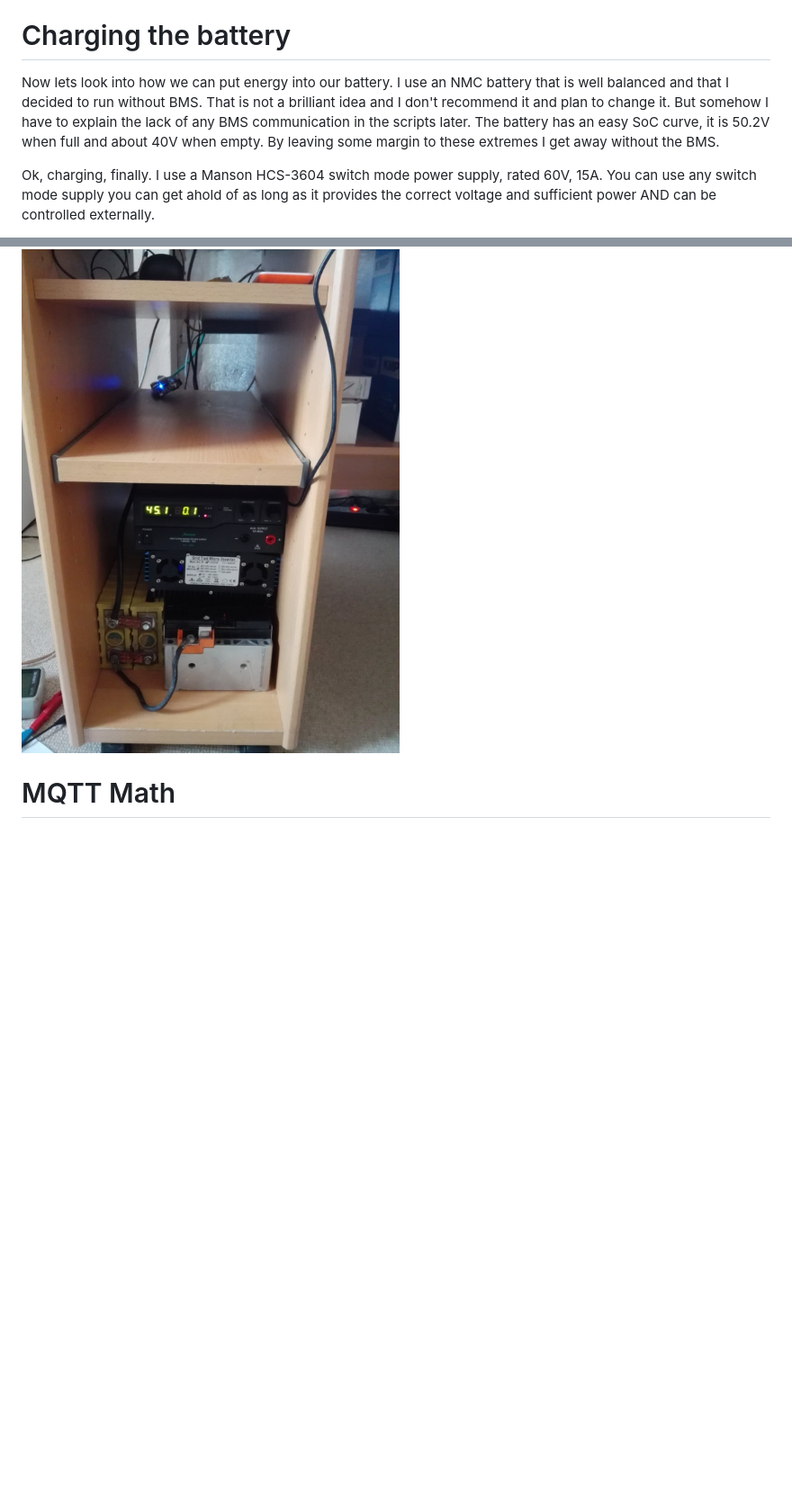
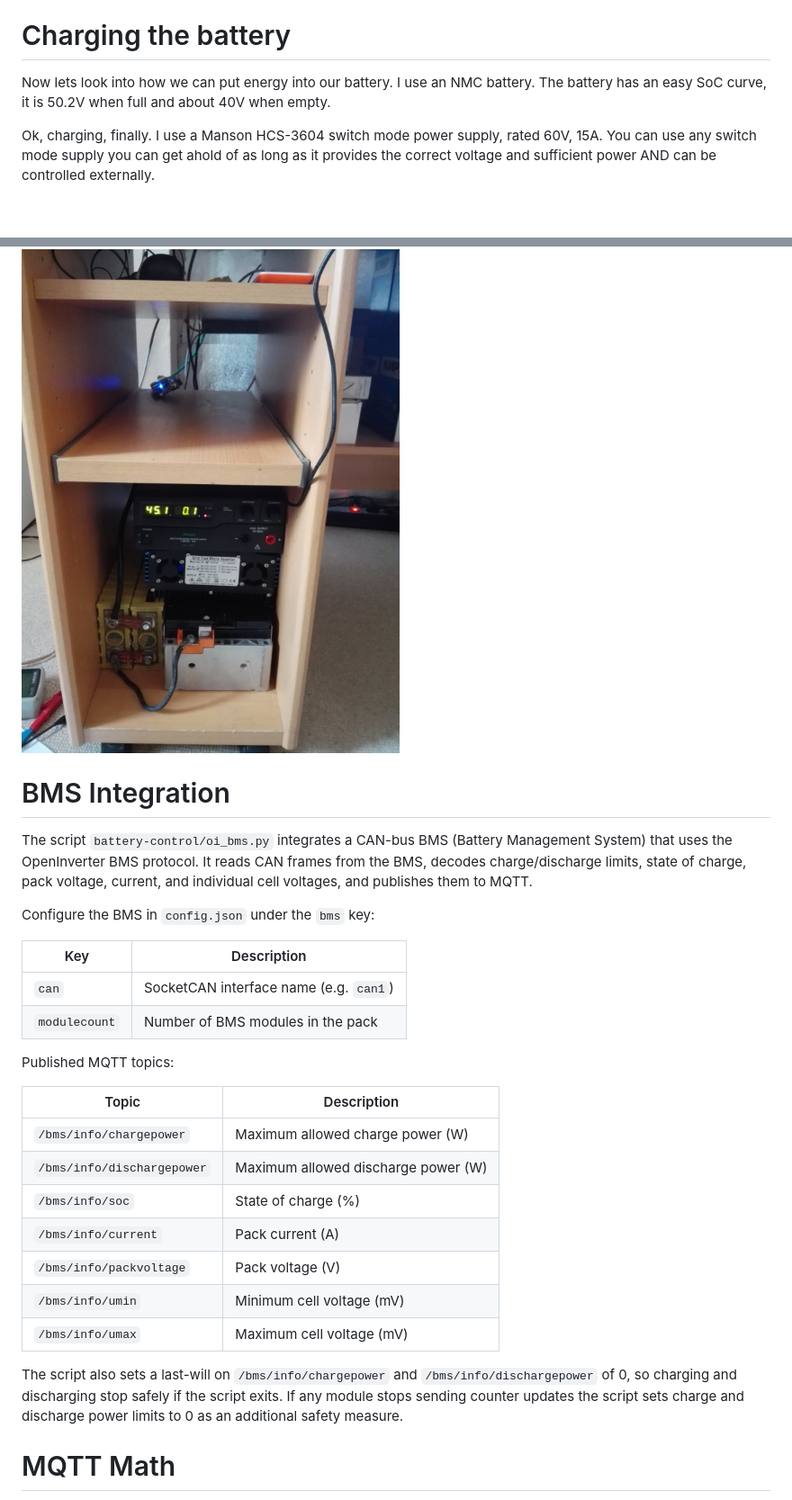
Before and after one commit to jsphuebner/esp-egycounter, a Markdown page: README.md, 2 parts joined by grey strips. Shown at 90% size. GitHub-like rendering; blank space fills up the shorter version.

Commit message:
README: add BMS integration section, remove outdated no-BMS statements
Agent-Logs-Url: https://github.com/jsphuebner/esp-egycounter/sessions/ec91cc90-8c0f-462e-88b8-079696671dae

Co-authored-by: jsphuebner <3882041+jsphuebner@users.noreply.github.com>

```diff
--- a/README.md
+++ b/README.md
@@ -34,7 +34,7 @@ Most of all though it sends JSON encoded counter data via MQTT to a hard-coded M
 So finally we need to setup some low power Linux computer that runs most of the remaining software. I use a BeagleBone that comes with Debian Linux. All scripts are Python 3. You need python-serial and paho-mqtt for Python. Also the mosquitto MQTT broker. That is pretty much it. I have it located near my Ethernet switch to not have to rely on a wifi connection.
 
 # Charging the battery
-Now lets look into how we can put energy into our battery. I use an NMC battery that is well balanced and that I decided to run without BMS. That is not a brilliant idea and I don't recommend it and plan to change it. But somehow I have to explain the lack of any BMS communication in the scripts later. The battery has an easy SoC curve, it is 50.2V when full and about 40V when empty. By leaving some margin to these extremes I get away without the BMS.
+Now lets look into how we can put energy into our battery. I use an NMC battery. The battery has an easy SoC curve, it is 50.2V when full and about 40V when empty.
 
 Ok, charging, finally. I use a Manson HCS-3604 switch mode power supply, rated 60V, 15A. You can use any switch mode supply you can get ahold of as long as it provides the correct voltage and sufficient power AND can be controlled externally.
 
@@ -69,6 +69,30 @@ Inverter power is also governed by battery voltage. Power is ramped down to 0 as
 Since this storage system is AC coupled it can work with as many solar arrays as you like. For example I have 2 solar arrays and the battery can be charged from both. We loose some energy to conversion losses this way but are more flexible also in where we can put the storage system. It actually lives in my desk:
 
 ![](images/system.jpg)
+
+# BMS Integration
+The script `battery-control/oi_bms.py` integrates a CAN-bus BMS (Battery Management System) that uses the OpenInverter BMS protocol. It reads CAN frames from the BMS, decodes charge/discharge limits, state of charge, pack voltage, current, and individual cell voltages, and publishes them to MQTT.
+
+Configure the BMS in `config.json` under the `bms` key:
+
+| Key | Description |
+|---|---|
+| `can` | SocketCAN interface name (e.g. `can1`) |
+| `modulecount` | Number of BMS modules in the pack |
+
+Published MQTT topics:
+
+| Topic | Description |
+|---|---|
+| `/bms/info/chargepower` | Maximum allowed charge power (W) |
+| `/bms/info/dischargepower` | Maximum allowed discharge power (W) |
+| `/bms/info/soc` | State of charge (%) |
+| `/bms/info/current` | Pack current (A) |
+| `/bms/info/packvoltage` | Pack voltage (V) |
+| `/bms/info/umin` | Minimum cell voltage (mV) |
+| `/bms/info/umax` | Maximum cell voltage (mV) |
+
+The script also sets a last-will on `/bms/info/chargepower` and `/bms/info/dischargepower` of 0, so charging and discharging stop safely if the script exits. If any module stops sending counter updates the script sets charge and discharge power limits to 0 as an additional safety measure.
 
 # MQTT Math
 The script `battery-control/mqtt_math.py` allows you to define arithmetic expressions over MQTT topic values and publish the results to new topics. This is useful for combining values from multiple sources, e.g. summing the power from multiple inverters.
```
Also changed, not shown: other parts of README.md (+0 -1 lines).
